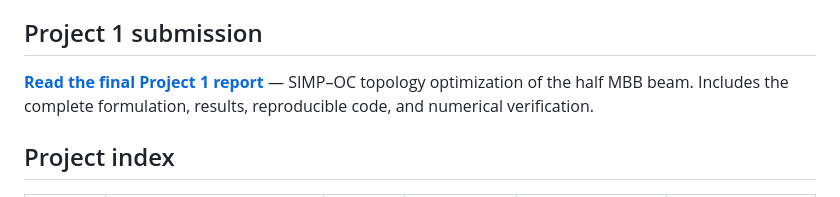
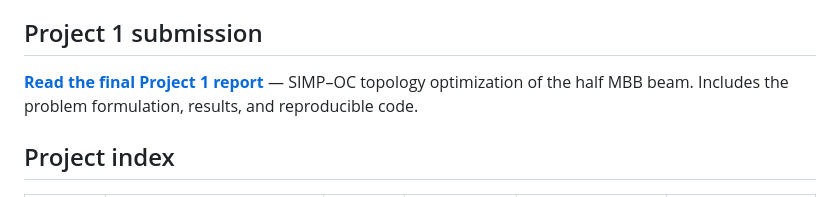
Before and after one commit to Liukz233/MAE598-Design-Optimization, a Markdown page: README.md, the part around the change. GitHub-like rendering.

Commit message:
Align Project 1 summary with the streamlined report

```diff
--- a/README.md
+++ b/README.md
@@ -16,7 +16,7 @@
 
 ## Project 1 submission
 
-**[Read the final Project 1 report](projects/01_problem_formulation/report/report.md)** — SIMP–OC topology optimization of the half MBB beam. Includes the complete formulation, results, reproducible code, and numerical verification.
+**[Read the final Project 1 report](projects/01_problem_formulation/report/report.md)** — SIMP–OC topology optimization of the half MBB beam. Includes the problem formulation, results, and reproducible code.
 
 ## Project index
 
```
